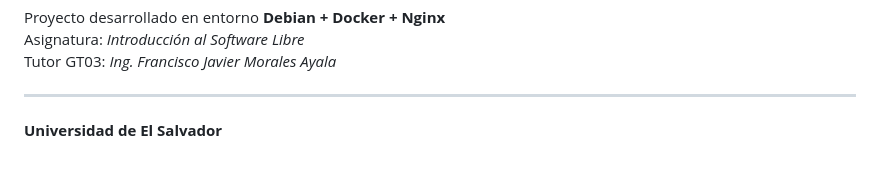
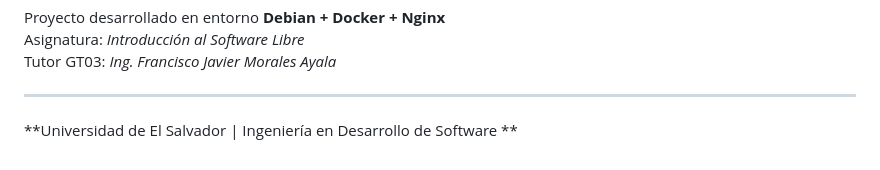
Before and after one commit to EstefanyPonce24002/proyecto-linux-grupo1, a Markdown page: README.md, the part around the change. Rendered like a GitHub page.

```diff
--- a/README.md
+++ b/README.md
@@ -301,4 +301,4 @@ Tutor GT03: _Ing. Francisco Javier Morales Ayala_
 
 ---
 
-**Universidad de El Salvador**
+**Universidad de El Salvador | Ingeniería en Desarrollo de Software **
```
